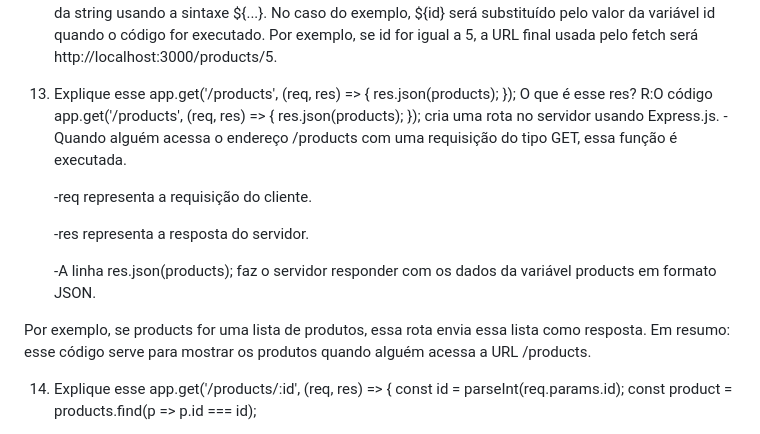
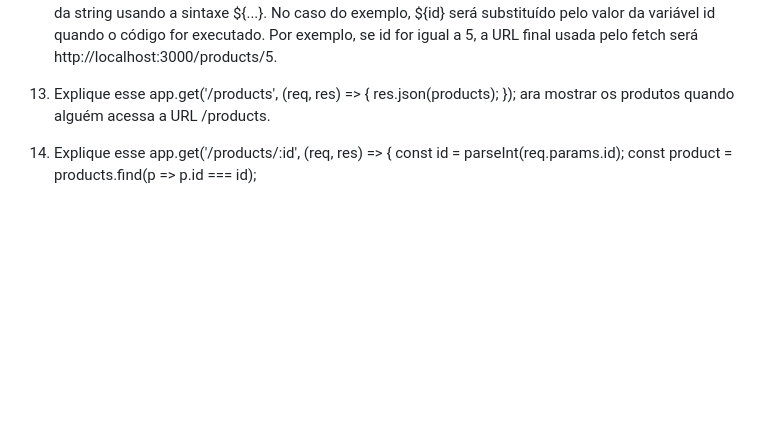
Before and after one commit to rjhalmeman/crud-produto-server, a Markdown page: perguntas.md, the part around the change. Rendered like a GitHub page; blank space fills up the shorter version.

```diff
--- a/perguntas.md
+++ b/perguntas.md
@@ -50,18 +50,7 @@ R:A mensagem será impressa no console do navegador caso apareça algum erro dur
 13) Explique esse app.get('/products', (req, res) => {
     res.json(products);
 });
-O que é esse res?
-R:O código app.get('/products', (req, res) => { res.json(products); }); cria uma rota no servidor usando Express.js.
-    -Quando alguém acessa o endereço /products com uma requisição do tipo GET, essa função é executada.
-
-    -req representa a requisição do cliente.
-
-    -res representa a resposta do servidor.
-
-    -A linha res.json(products); faz o servidor responder com os dados da variável products em formato JSON.
-
-Por exemplo, se products for uma lista de produtos, essa rota envia essa lista como resposta.
-Em resumo: esse código serve para mostrar os produtos quando alguém acessa a URL /products.
+ara mostrar os produtos quando alguém acessa a URL /products.
 
 14) Explique esse app.get('/products/:id', (req, res) => {
     const id = parseInt(req.params.id);
```
